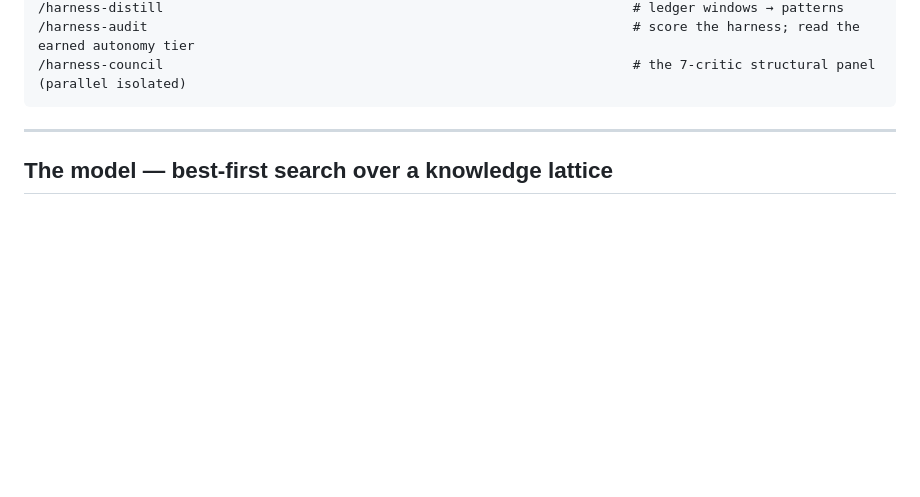
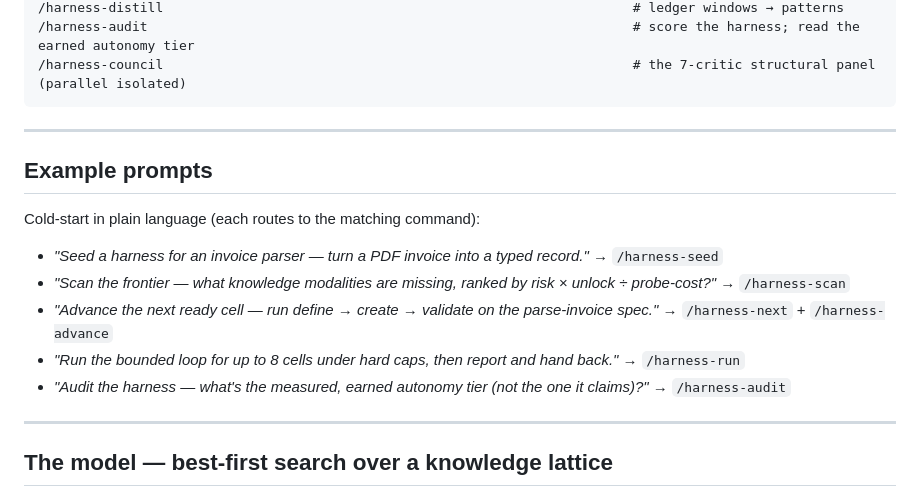
Before and after one commit to kimgranlund/nonoun-factory, a Markdown page: harness-forge/README.md, the part around the change. Rendered like a GitHub page; blank space fills up the shorter version.

````diff
--- a/harness-forge/README.md
+++ b/harness-forge/README.md
@@ -24,6 +24,18 @@ Where `agent-ops` *advises on and reviews* agentic systems (methodology + a name
 /harness-audit                                                              # score the harness; read the earned autonomy tier
 /harness-council                                                            # the 7-critic structural panel (parallel isolated)
 ```
+
+---
+
+## Example prompts
+
+Cold-start in plain language (each routes to the matching command):
+
+- *"Seed a harness for an invoice parser — turn a PDF invoice into a typed record."* → `/harness-seed`
+- *"Scan the frontier — what knowledge modalities are missing, ranked by risk × unlock ÷ probe-cost?"* → `/harness-scan`
+- *"Advance the next ready cell — run define → create → validate on the parse-invoice spec."* → `/harness-next` + `/harness-advance`
+- *"Run the bounded loop for up to 8 cells under hard caps, then report and hand back."* → `/harness-run`
+- *"Audit the harness — what's the measured, earned autonomy tier (not the one it claims)?"* → `/harness-audit`
 
 ---
 
````
Also changed, not shown: agent-ops/README.md (+17 -1 lines), plugins-factory/README.md (+12 -0 lines).
